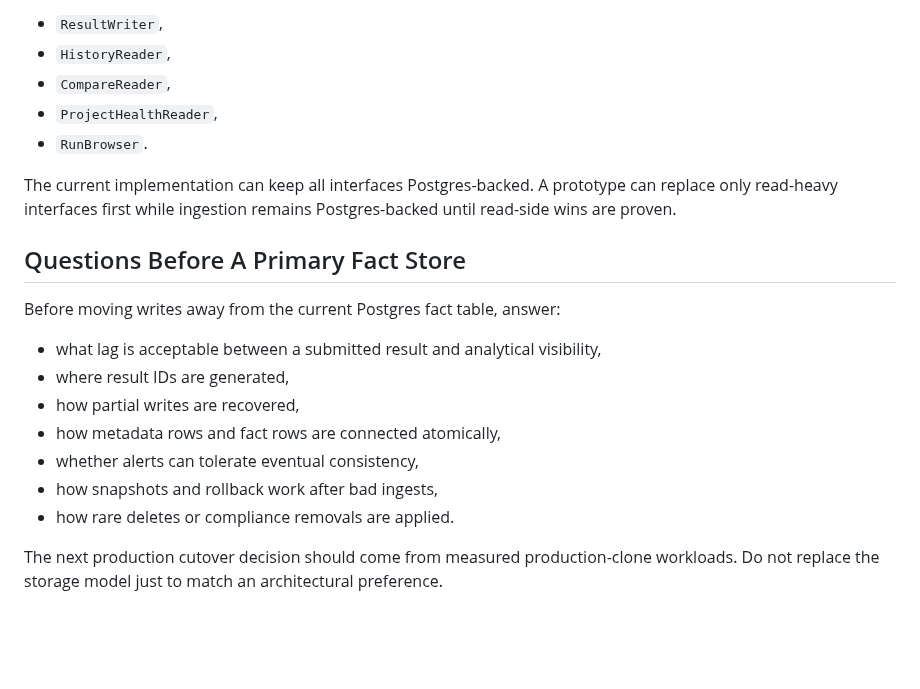
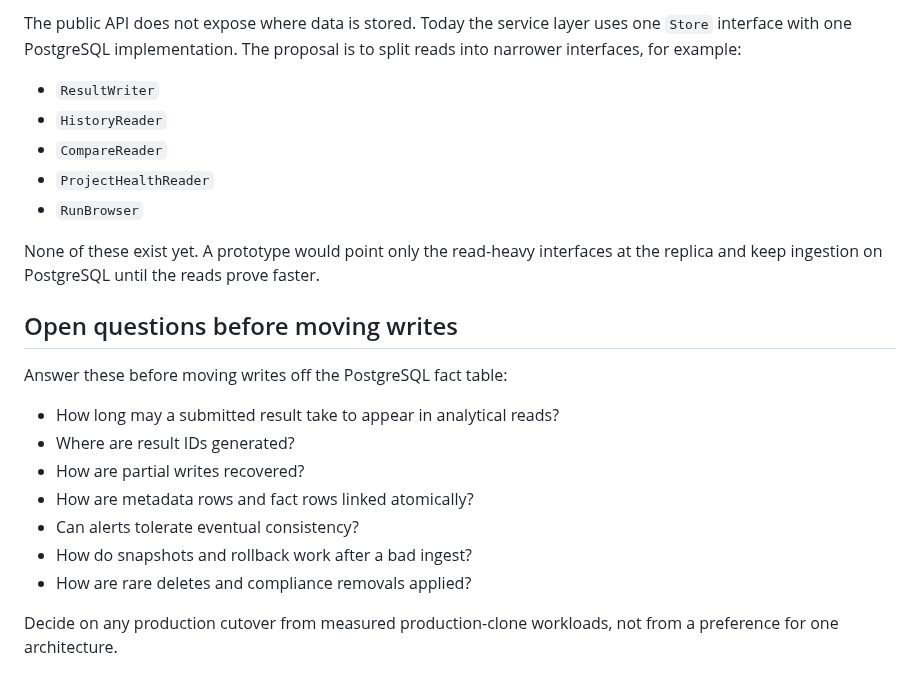
Before and after one commit to kenn-io/benchdb, a Markdown page: docs/site/storage-roadmap.md, the part around one of its changes. Drawn GitHub-style; blank space fills up the shorter version.

```diff
--- a/docs/site/storage-roadmap.md
+++ b/docs/site/storage-roadmap.md
@@ -168,26 +189,29 @@ behind service interfaces such as:
 
-- `ResultWriter`,
-- `HistoryReader`,
-- `CompareReader`,
-- `ProjectHealthReader`,
-- `RunBrowser`.
+The public API does not expose where data is stored. Today the service layer
+uses one `Store` interface with one PostgreSQL implementation. The proposal
+is to split reads into narrower interfaces, for example:
 
-The current implementation can keep all interfaces Postgres-backed. A
-prototype can replace only read-heavy interfaces first while ingestion remains
-Postgres-backed until read-side wins are proven.
+- `ResultWriter`
+- `HistoryReader`
+- `CompareReader`
+- `ProjectHealthReader`
+- `RunBrowser`
 
-## Questions Before A Primary Fact Store
+None of these exist yet. A prototype would point only the read-heavy
+interfaces at the replica and keep ingestion on PostgreSQL until the reads
+prove faster.
 
-Before moving writes away from the current Postgres fact table, answer:
+## Open questions before moving writes
 
-- what lag is acceptable between a submitted result and analytical visibility,
-- where result IDs are generated,
-- how partial writes are recovered,
-- how metadata rows and fact rows are connected atomically,
-- whether alerts can tolerate eventual consistency,
-- how snapshots and rollback work after bad ingests,
-- how rare deletes or compliance removals are applied.
+Answer these before moving writes off the PostgreSQL fact table:
 
-The next production cutover decision should come from measured
-production-clone workloads. Do not replace the storage model just to match an
-architectural preference.
+- How long may a submitted result take to appear in analytical reads?
+- Where are result IDs generated?
+- How are partial writes recovered?
+- How are metadata rows and fact rows linked atomically?
+- Can alerts tolerate eventual consistency?
+- How do snapshots and rollback work after a bad ingest?
+- How are rare deletes and compliance removals applied?
+
+Decide on any production cutover from measured production-clone workloads, not
+from a preference for one architecture.
```
Also changed, not shown: other parts of docs/site/storage-roadmap.md (+152 -131 lines).
